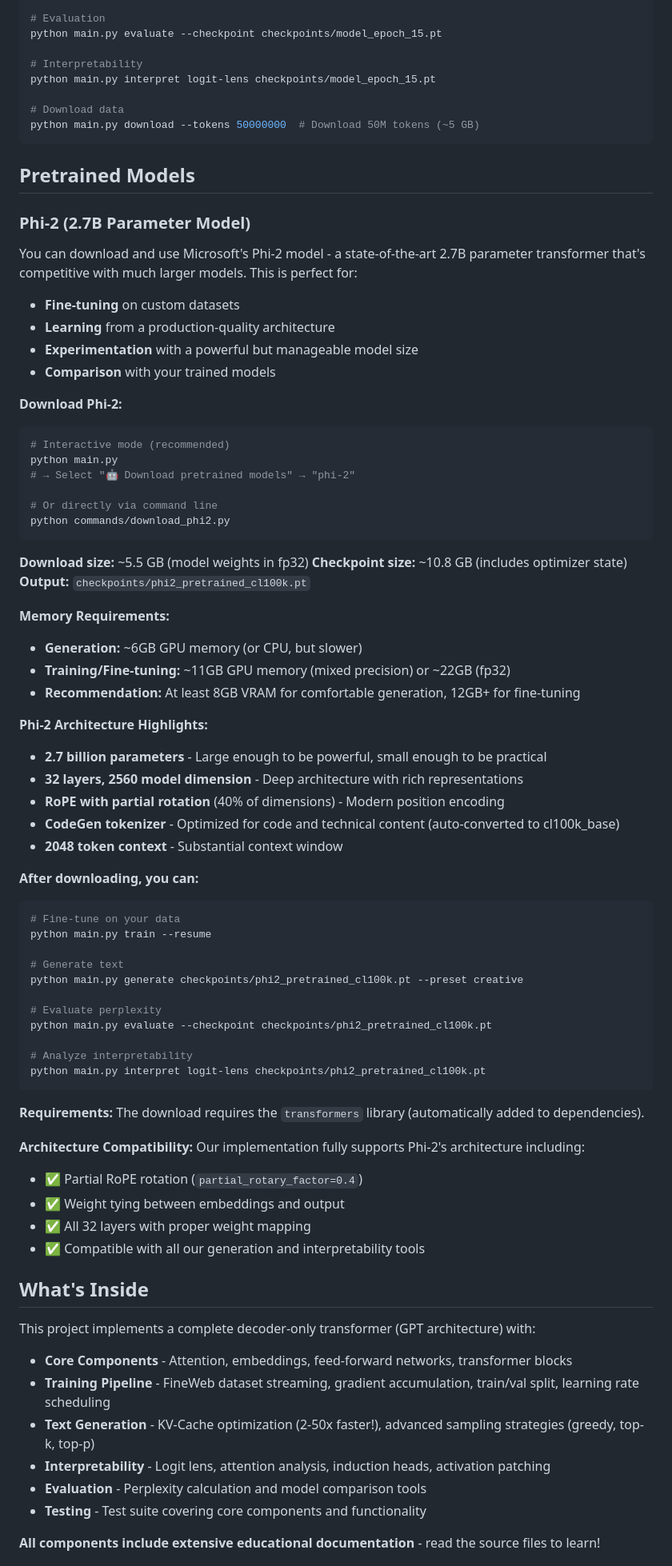
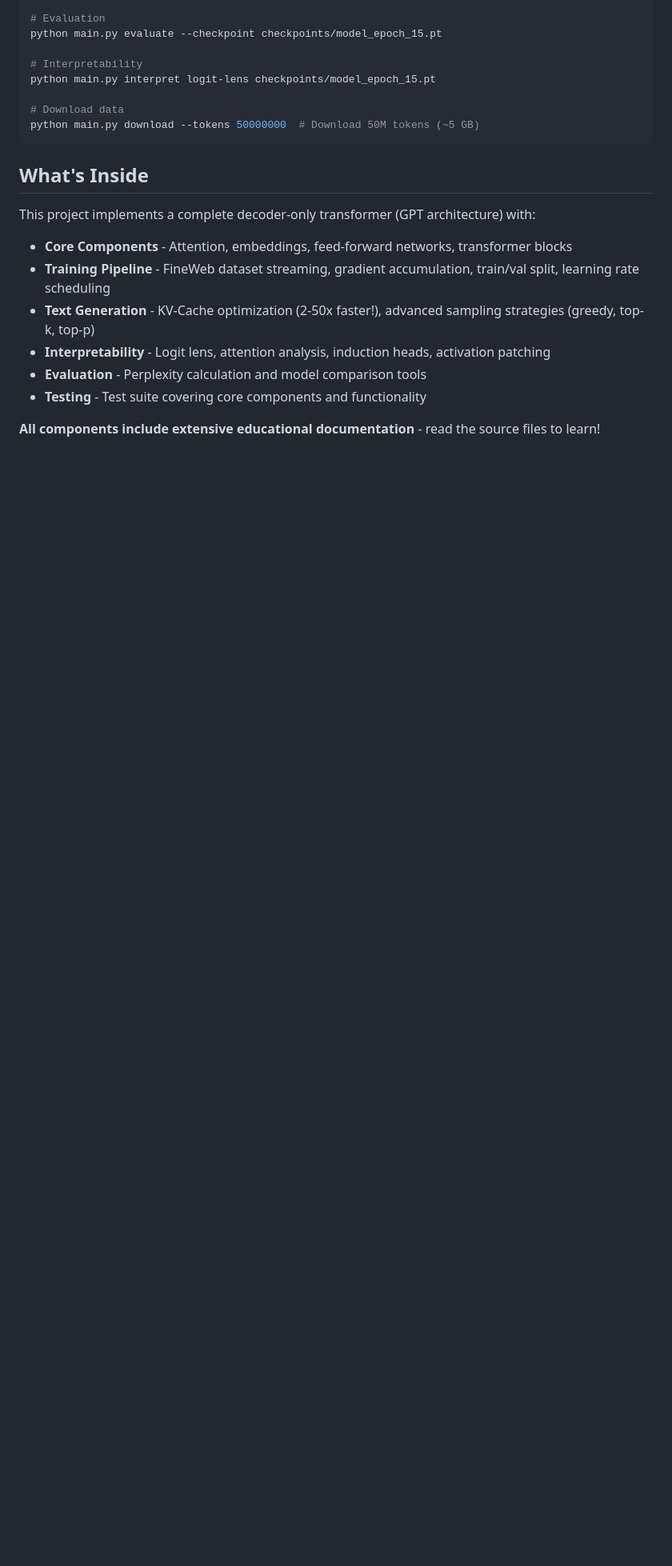
Before and after one commit to zhubert/transformer, a Markdown page: README.md, the part around one of its changes. Shown at 80% size. Rendered like a GitHub page; blank space fills up the shorter version.

Commit message:
Docs: Remove pretrained models documentation
Remove all references to Phi-2 and pretrained models from README.md
and CLAUDE.md to align with the code revert. Starlight documentation
approach is preserved.

🤖 Generated with [Claude Code](https://claude.com/claude-code)

Co-Authored-By: Claude <noreply@anthropic.com>

````diff
--- a/README.md
+++ b/README.md
@@ -124,70 +123,6 @@ python main.py interpret logit-lens checkpoints/model_epoch_15.pt
 # Download data
 python main.py download --tokens 50000000  # Download 50M tokens (~5 GB)
 ```
-
-## Pretrained Models
-
-### Phi-2 (2.7B Parameter Model)
-
-You can download and use Microsoft's Phi-2 model - a state-of-the-art 2.7B parameter transformer that's competitive with much larger models. This is perfect for:
-
-- **Fine-tuning** on custom datasets
-- **Learning** from a production-quality architecture
-- **Experimentation** with a powerful but manageable model size
-- **Comparison** with your trained models
-
-**Download Phi-2:**
-
-```bash
-# Interactive mode (recommended)
-python main.py
-# → Select "🤖 Download pretrained models" → "phi-2"
-
-# Or directly via command line
-python commands/download_phi2.py
-```
-
-**Download size:** ~5.5 GB (model weights in fp32)
-**Checkpoint size:** ~10.8 GB (includes optimizer state)
-**Output:** `checkpoints/phi2_pretrained_cl100k.pt`
-
-**Memory Requirements:**
-- **Generation:** ~6GB GPU memory (or CPU, but slower)
-- **Training/Fine-tuning:** ~11GB GPU memory (mixed precision) or ~22GB (fp32)
-- **Recommendation:** At least 8GB VRAM for comfortable generation, 12GB+ for fine-tuning
-
-**Phi-2 Architecture Highlights:**
-- **2.7 billion parameters** - Large enough to be powerful, small enough to be practical
-- **32 layers, 2560 model dimension** - Deep architecture with rich representations
-- **RoPE with partial rotation** (40% of dimensions) - Modern position encoding
-- **CodeGen tokenizer** - Optimized for code and technical content (auto-converted to cl100k_base)
-- **2048 token context** - Substantial context window
-
-**After downloading, you can:**
-
-```bash
-# Fine-tune on your data
-python main.py train --resume
-
-# Generate text
-python main.py generate checkpoints/phi2_pretrained_cl100k.pt --preset creative
-
-# Evaluate perplexity
-python main.py evaluate --checkpoint checkpoints/phi2_pretrained_cl100k.pt
-
-# Analyze interpretability
-python main.py interpret logit-lens checkpoints/phi2_pretrained_cl100k.pt
-```
-
-**Requirements:**
-The download requires the `transformers` library (automatically added to dependencies).
-
-**Architecture Compatibility:**
-Our implementation fully supports Phi-2's architecture including:
-- ✅ Partial RoPE rotation (`partial_rotary_factor=0.4`)
-- ✅ Weight tying between embeddings and output
-- ✅ All 32 layers with proper weight mapping
-- ✅ Compatible with all our generation and interpretability tools
 
 ## What's Inside
 
````
Also changed, not shown: other parts of README.md (+0 -1 lines), CLAUDE.md (+0 -14 lines).
